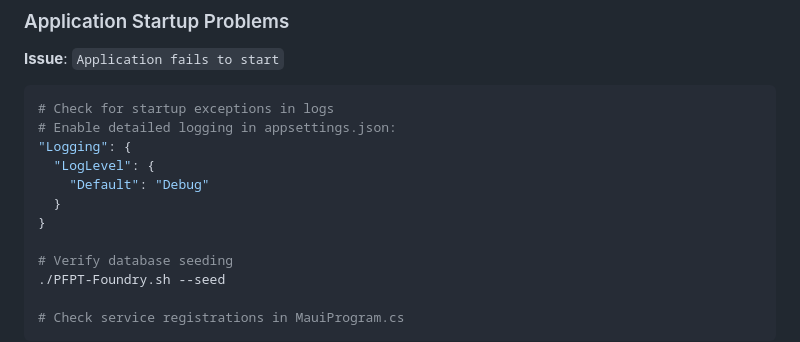
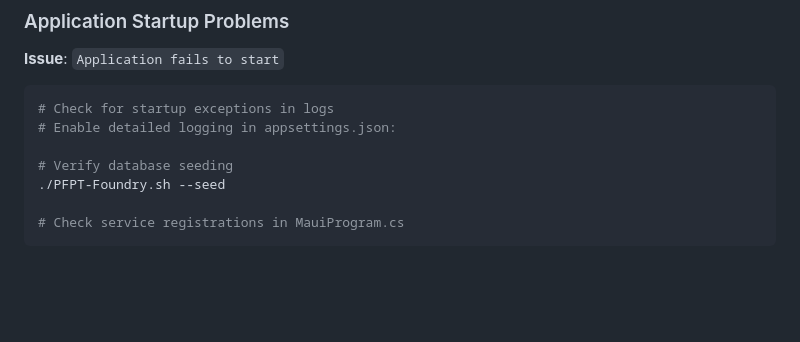
Before and after one commit to BlackHouseDeveloper/PFPT, a Markdown page: docs/TROUBLESHOOTING.md, the part around the change. Rendered like a GitHub page; blank space fills up the shorter version.

Commit message:
Update docs/TROUBLESHOOTING.md
Co-authored-by: Copilot <175728472+Copilot@users.noreply.github.com>

````diff
--- a/docs/TROUBLESHOOTING.md
+++ b/docs/TROUBLESHOOTING.md
@@ -214,11 +214,6 @@ rm -rf PhysicallyFitPT/obj/Debug/net8.0-maccatalyst
 ```bash
 # Check for startup exceptions in logs
 # Enable detailed logging in appsettings.json:
-"Logging": {
-  "LogLevel": {
-    "Default": "Debug"
-  }
-}
 
 # Verify database seeding
 ./PFPT-Foundry.sh --seed
````
